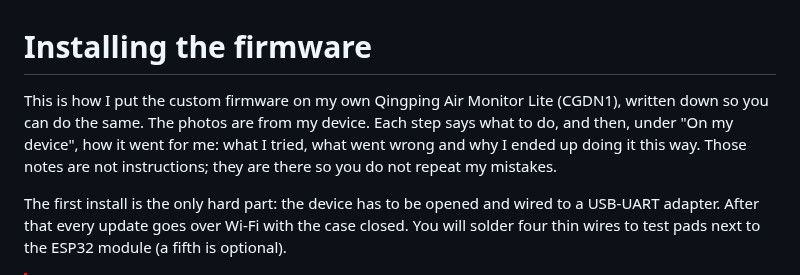
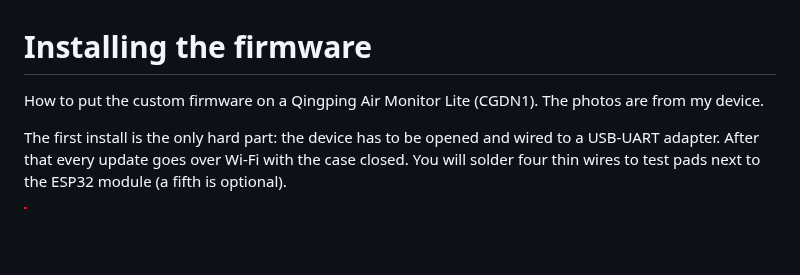
Before and after one commit to noxend/qingping-cgdn1, a Markdown page: docs/install.md, the part around the change. Drawn GitHub-style; blank space fills up the shorter version.

```diff
--- a/docs/install.md
+++ b/docs/install.md
@@ -1,9 +1,7 @@
 # Installing the firmware
 
-This is how I put the custom firmware on my own Qingping Air Monitor Lite (CGDN1), written down so
-you can do the same. The photos are from my device. Each step says what to do, and then, under
-"On my device", how it went for me: what I tried, what went wrong and why I ended up doing it this
-way. Those notes are not instructions; they are there so you do not repeat my mistakes.
+How to put the custom firmware on a Qingping Air Monitor Lite (CGDN1). The photos are from my
+device.
 
 The first install is the only hard part: the device has to be opened and wired to a USB-UART
 adapter. After that every update goes over Wi-Fi with the case closed. You will solder four thin
```
Also changed, not shown: README.md (+12 -9 lines), docs/images/screens/all.png, 1 other file.
